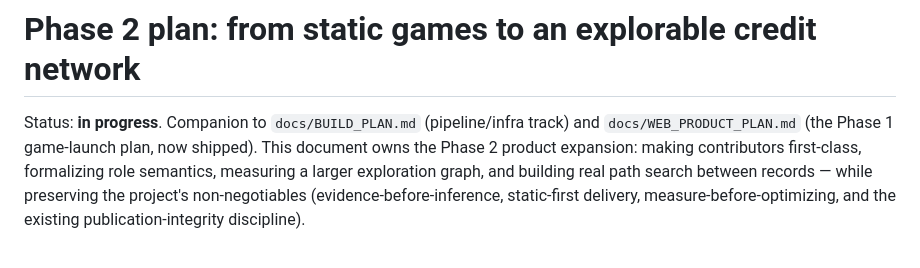
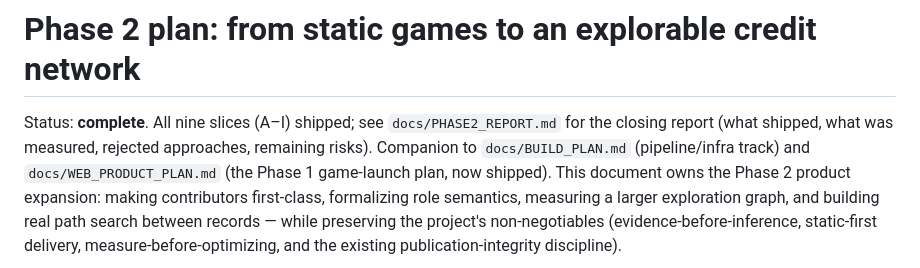
Before and after one commit to edonahue/networked-players, a Markdown page: docs/PHASE2_PLAN.md, the part around the change. Drawn GitHub-style.

```diff
--- a/docs/PHASE2_PLAN.md
+++ b/docs/PHASE2_PLAN.md
@@ -1,6 +1,9 @@
 # Phase 2 plan: from static games to an explorable credit network
 
-Status: **in progress**. Companion to `docs/BUILD_PLAN.md` (pipeline/infra track) and
+Status: **complete**. All nine slices (A–I) shipped; see
+`docs/PHASE2_REPORT.md` for the closing report (what shipped, what was
+measured, rejected approaches, remaining risks). Companion to
+`docs/BUILD_PLAN.md` (pipeline/infra track) and
 `docs/WEB_PRODUCT_PLAN.md` (the Phase 1 game-launch plan, now shipped). This document
 owns the Phase 2 product expansion: making contributors first-class, formalizing role
 semantics, measuring a larger exploration graph, and building real path search between
```
Also changed, not shown: docs/PHASE2_REPORT.md (added, +118 -0 lines).
